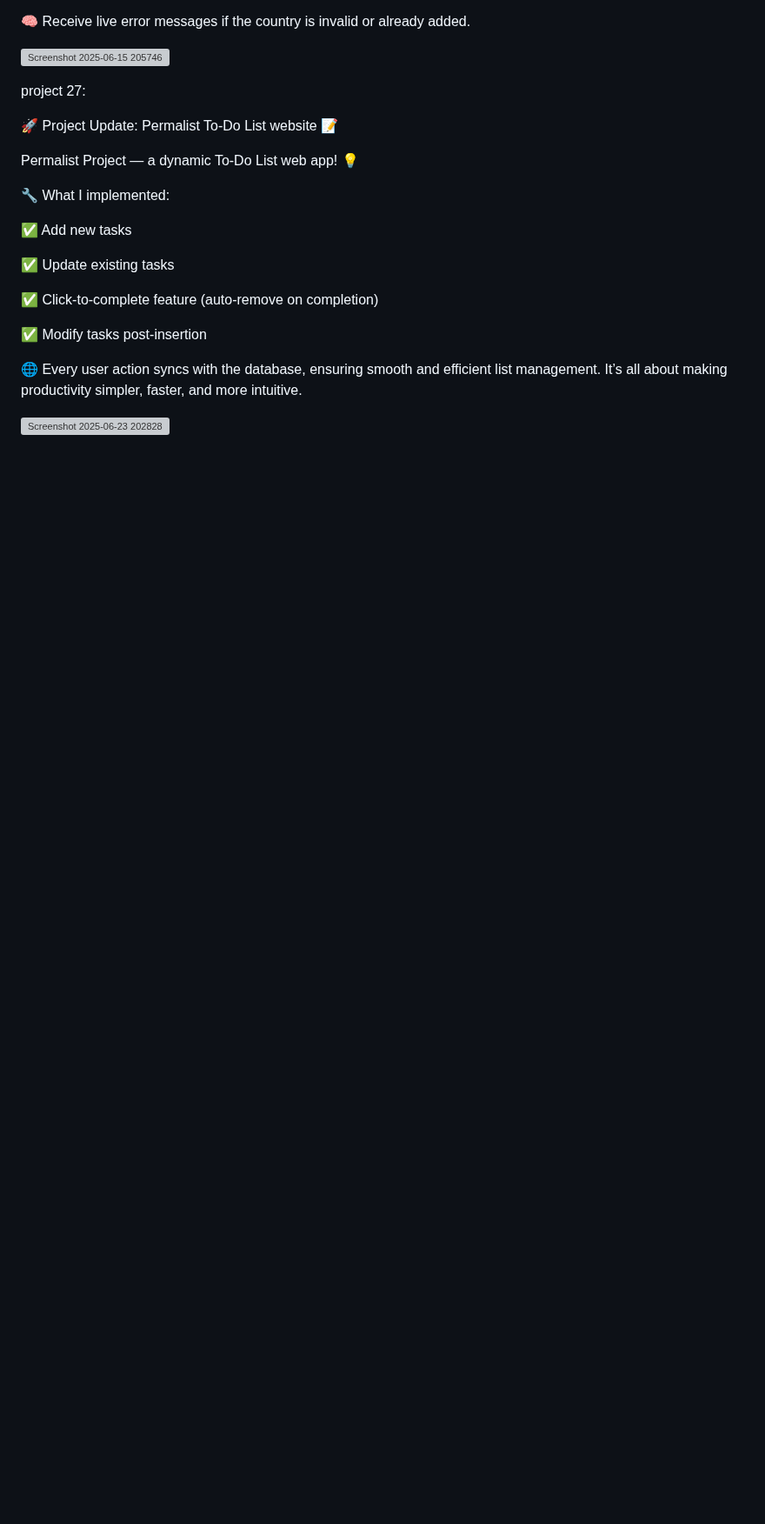
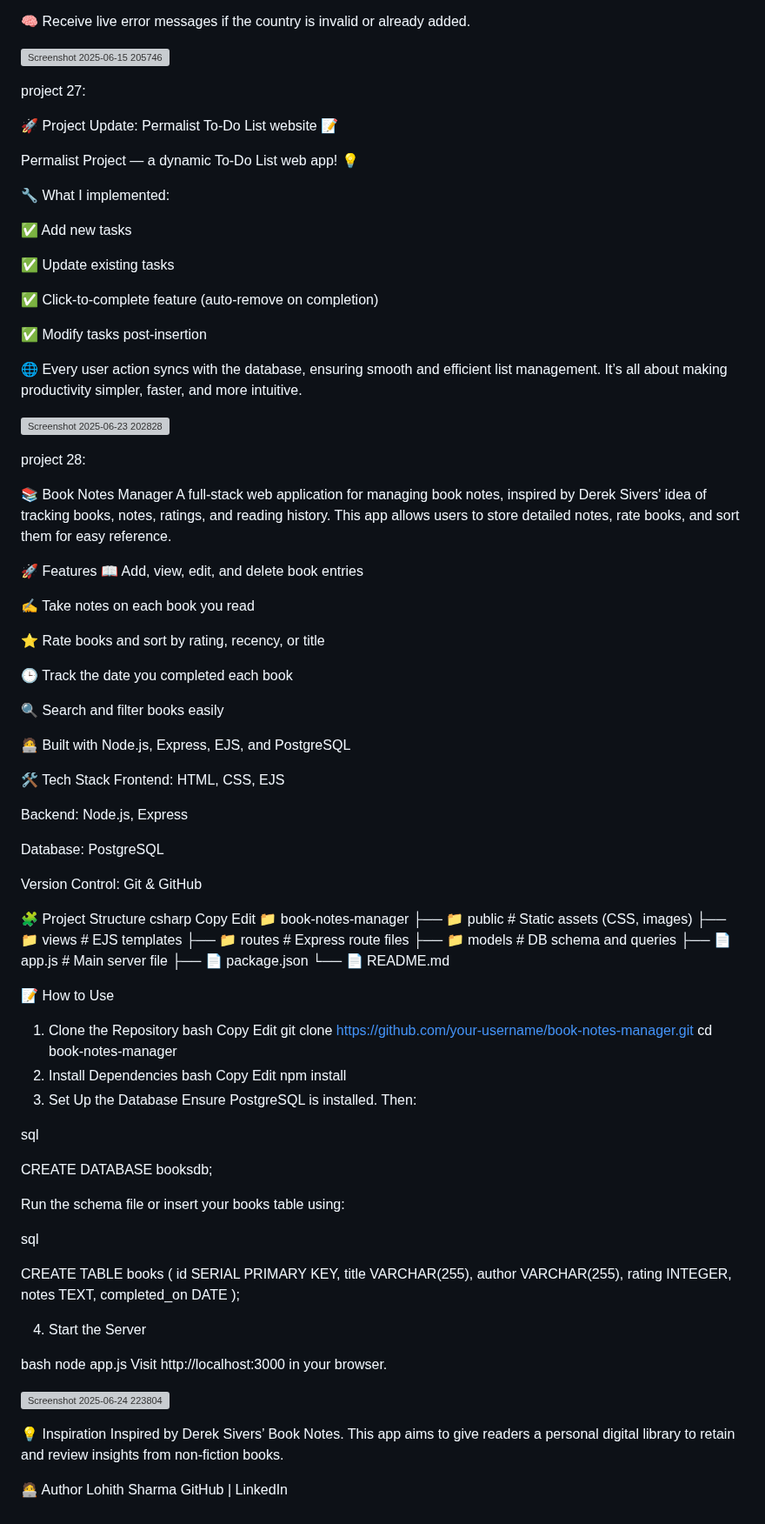
Before and after one commit to Lohithsharma/web-development, a Markdown page: README.md, the part around the change. Shown at 87% size. Rendered like a GitHub page; blank space fills up the shorter version; grey boxes are pictures that could not be loaded.

```diff
--- a/README.md
+++ b/README.md
@@ -194,3 +194,91 @@ Permalist Project — a dynamic To-Do List web app! 💡
 🌐 Every user action syncs with the database, ensuring smooth and efficient list management. It’s all about making productivity simpler, faster, and more intuitive.
 
 ![Screenshot 2025-06-23 202828](https://github.com/user-attachments/assets/08601f0b-9245-480e-a854-369fbc569043)
+
+project 28:
+
+📚 Book Notes Manager
+A full-stack web application for managing book notes, inspired by Derek Sivers' idea of tracking books, notes, ratings, and reading history. This app allows users to store detailed notes, rate books, and sort them for easy reference.
+
+🚀 Features
+📖 Add, view, edit, and delete book entries
+
+✍️ Take notes on each book you read
+
+⭐ Rate books and sort by rating, recency, or title
+
+🕒 Track the date you completed each book
+
+🔍 Search and filter books easily
+
+🧑‍💻 Built with Node.js, Express, EJS, and PostgreSQL
+
+🛠️ Tech Stack
+Frontend: HTML, CSS, EJS
+
+Backend: Node.js, Express
+
+Database: PostgreSQL
+
+Version Control: Git & GitHub
+
+🧩 Project Structure
+csharp
+Copy
+Edit
+📁 book-notes-manager
+├── 📁 public          # Static assets (CSS, images)
+├── 📁 views           # EJS templates
+├── 📁 routes          # Express route files
+├── 📁 models          # DB schema and queries
+├── 📄 app.js          # Main server file
+├── 📄 package.json
+└── 📄 README.md
+
+📝 How to Use
+1. Clone the Repository
+bash
+Copy
+Edit
+git clone https://github.com/your-username/book-notes-manager.git
+cd book-notes-manager
+2. Install Dependencies
+bash
+Copy
+Edit
+npm install
+3. Set Up the Database
+Ensure PostgreSQL is installed. Then:
+
+sql
+
+CREATE DATABASE booksdb;
+
+Run the schema file or insert your books table using:
+
+sql
+
+CREATE TABLE books (
+  id SERIAL PRIMARY KEY,
+  title VARCHAR(255),
+  author VARCHAR(255),
+  rating INTEGER,
+  notes TEXT,
+  completed_on DATE
+);
+
+4. Start the Server
+
+bash
+node app.js
+Visit http://localhost:3000 in your browser.
+
+![Screenshot 2025-06-24 223804](https://github.com/user-attachments/assets/56988916-7bcb-4fbc-b1e3-9e539b63f8a3)
+
+
+💡 Inspiration
+Inspired by Derek Sivers’ Book Notes. This app aims to give readers a personal digital library to retain and review insights from non-fiction books.
+
+🧑‍💻 Author
+Lohith Sharma
+GitHub | LinkedIn
```
